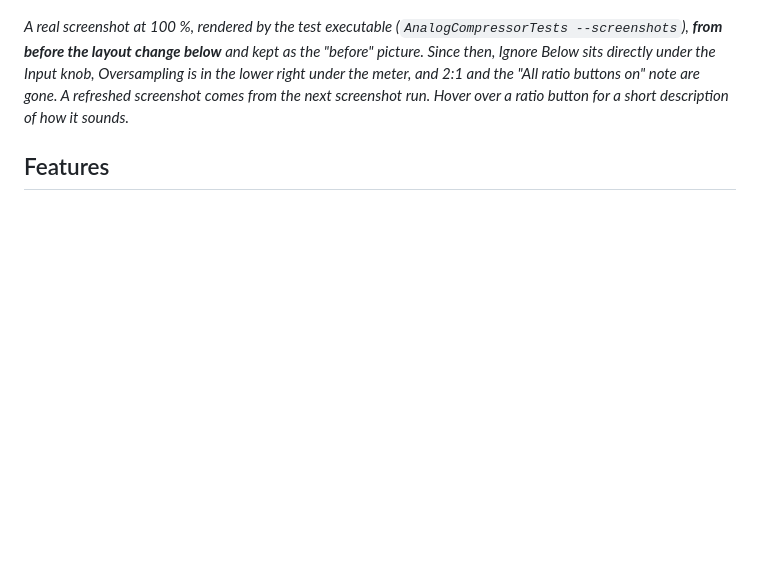
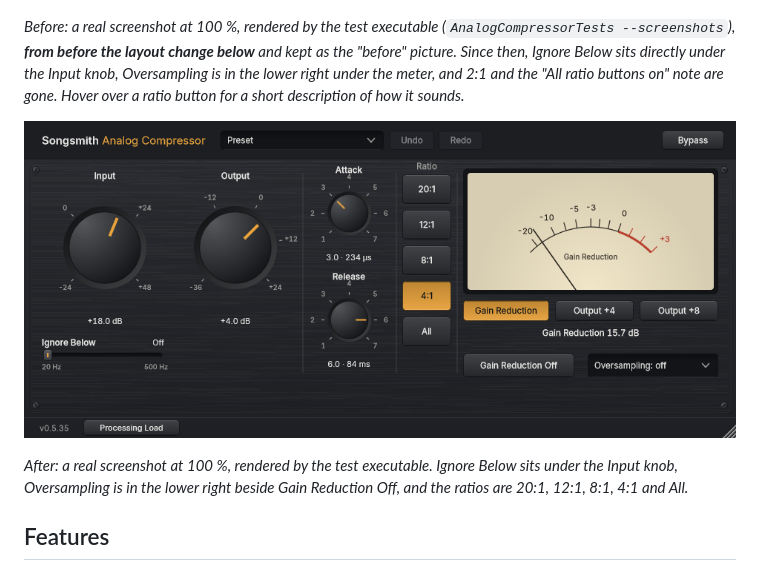
Before and after one commit to tonygward/audio-plugins, a Markdown page: analog-compressor/README.md, the part around the change. Drawn GitHub-style; pictures changed too: analog-compressor/docs/images/editor-acomp-19-after.png (added); blank space fills up the shorter version.

Commit message:
ACOMP-19: add the after screenshot and refresh the README
Co-Authored-By: Claude Sonnet 5.5 <noreply@anthropic.com>

```diff
--- a/analog-compressor/README.md
+++ b/analog-compressor/README.md
@@ -4,7 +4,11 @@ A feedback FET compressor inspired by the Rev D blackface 1176LN, by Songsmith S
 
 ![Songsmith Analog Compressor editor before the layout change, with Oversampling under the Input knob and the Ignore Below slider beside Gain Reduction Off](docs/images/editor-ignore-below-slider.png)
 
-*A real screenshot at 100 %, rendered by the test executable (`AnalogCompressorTests --screenshots`), **from before the layout change below** and kept as the "before" picture. Since then, Ignore Below sits directly under the Input knob, Oversampling is in the lower right under the meter, and 2:1 and the "All ratio buttons on" note are gone. A refreshed screenshot comes from the next screenshot run. Hover over a ratio button for a short description of how it sounds.*
+*Before: a real screenshot at 100 %, rendered by the test executable (`AnalogCompressorTests --screenshots`), **from before the layout change below** and kept as the "before" picture. Since then, Ignore Below sits directly under the Input knob, Oversampling is in the lower right under the meter, and 2:1 and the "All ratio buttons on" note are gone. Hover over a ratio button for a short description of how it sounds.*
+
+![Songsmith Analog Compressor editor after the layout change: Ignore Below under the Input knob, Oversampling in the lower right, four ratios and All](docs/images/editor-acomp-19-after.png)
+
+*After: a real screenshot at 100 %, rendered by the test executable. Ignore Below sits under the Input knob, Oversampling is in the lower right beside Gain Reduction Off, and the ratios are 20:1, 12:1, 8:1, 4:1 and All.*
 
 ## Features
 
```
